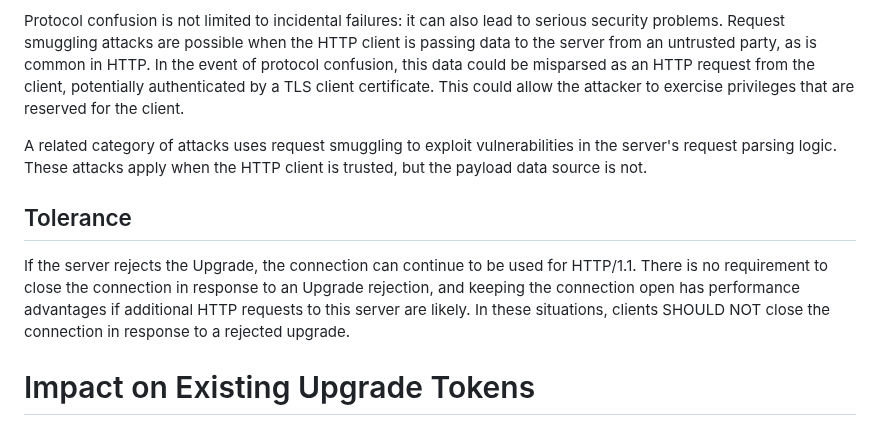
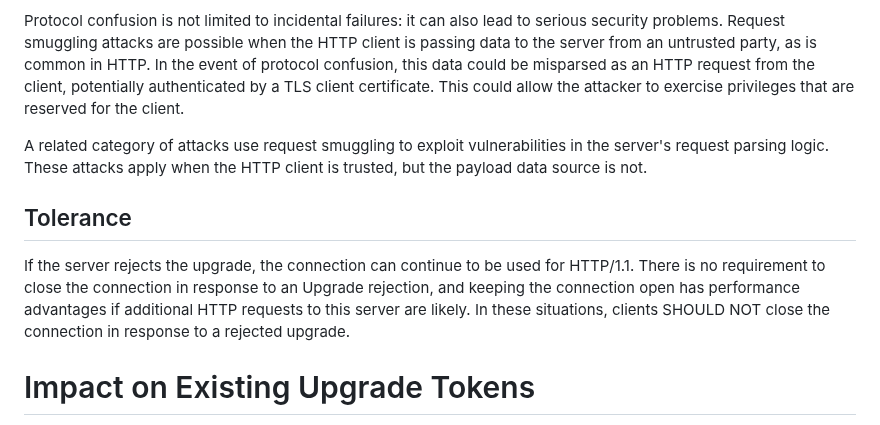
Before and after one commit to bemasc/optimistic-upgrade, a Markdown page: draft-schwartz-httpbis-upgrade-patience.md, the part around the change. Rendered like a GitHub page.

```diff
--- a/draft-schwartz-httpbis-upgrade-patience.md
+++ b/draft-schwartz-httpbis-upgrade-patience.md
@@ -63,11 +63,11 @@ If the server accepts the upgrade, it interprets the subsequent bytes in accorda
 
 Protocol confusion is not limited to incidental failures: it can also lead to serious security problems.  Request smuggling attacks are possible when the HTTP client is passing data to the server from an untrusted party, as is common in HTTP.  In the event of protocol confusion, this data could be misparsed as an HTTP request from the client, potentially authenticated by a TLS client certificate.  This could allow the attacker to exercise privileges that are reserved for the client.
 
-A related category of attacks uses request smuggling to exploit vulnerabilities in the server's request parsing logic.  These attacks apply when the HTTP client is trusted, but the payload data source is not.
+A related category of attacks use request smuggling to exploit vulnerabilities in the server's request parsing logic.  These attacks apply when the HTTP client is trusted, but the payload data source is not.
 
 ## Tolerance
 
-If the server rejects the Upgrade, the connection can continue to be used for HTTP/1.1.  There is no requirement to close the connection in response to an Upgrade rejection, and keeping the connection open has performance advantages if additional HTTP requests to this server are likely.  In these situations, clients SHOULD NOT close the connection in response to a rejected upgrade.
+If the server rejects the upgrade, the connection can continue to be used for HTTP/1.1.  There is no requirement to close the connection in response to an Upgrade rejection, and keeping the connection open has performance advantages if additional HTTP requests to this server are likely.  In these situations, clients SHOULD NOT close the connection in response to a rejected upgrade.
 
 # Impact on Existing Upgrade Tokens
 
```
